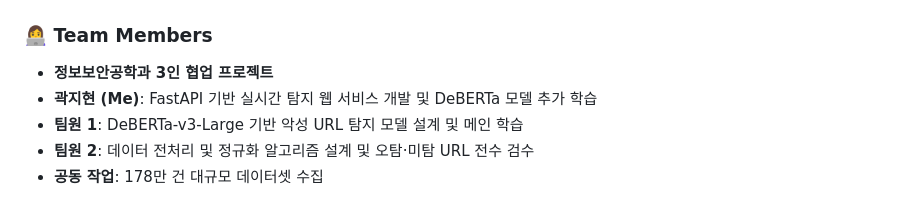
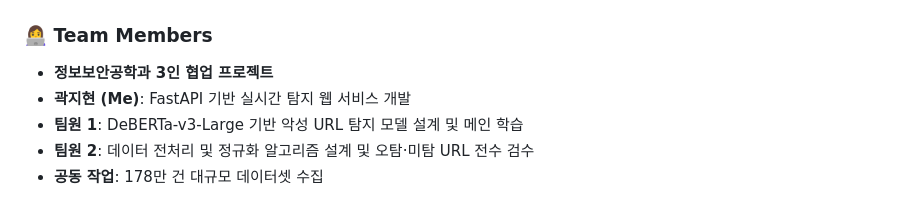
Before and after one commit to its-jihyeon/Capstone_2, a Markdown page: README.md, the part around the change. GitHub-like rendering.

```diff
--- a/README.md
+++ b/README.md
@@ -51,7 +51,7 @@ v1~v3 단계의 고도화 과정을 통해 대규모 데이터셋에서 매우
 ### 👩‍💻 Team Members
 
 * **정보보안공학과 3인 협업 프로젝트**
-* **곽지현 (Me)**: FastAPI 기반 실시간 탐지 웹 서비스 개발 및 DeBERTa 모델 추가 학습
+* **곽지현 (Me)**: FastAPI 기반 실시간 탐지 웹 서비스 개발
 * **팀원 1**: DeBERTa-v3-Large 기반 악성 URL 탐지 모델 설계 및 메인 학습
 * **팀원 2**: 데이터 전처리 및 정규화 알고리즘 설계 및 오탐·미탐 URL 전수 검수
 * **공동 작업**: 178만 건 대규모 데이터셋 수집
```
